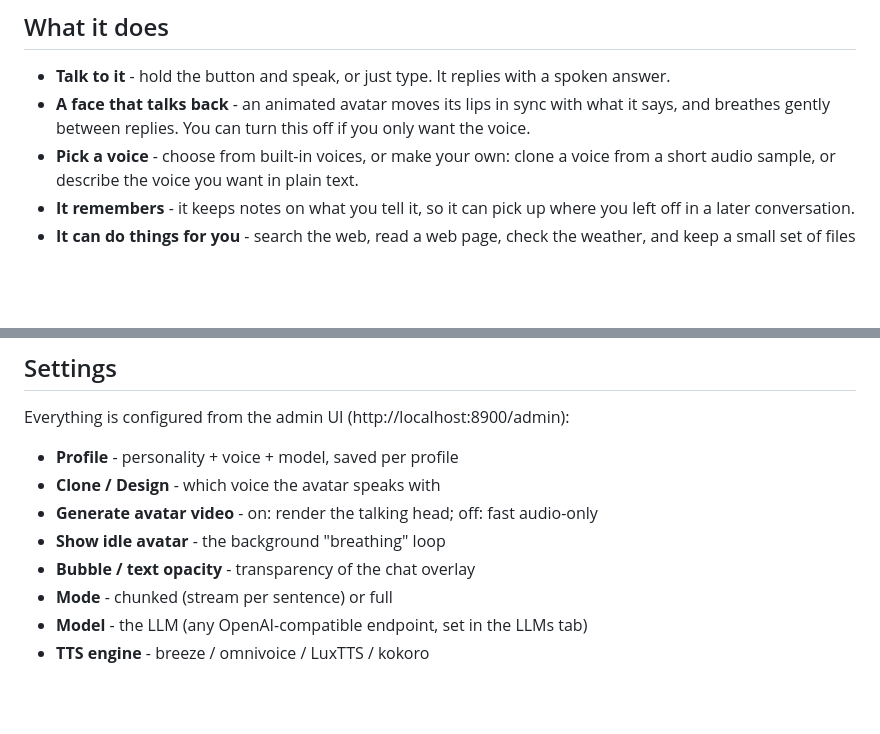
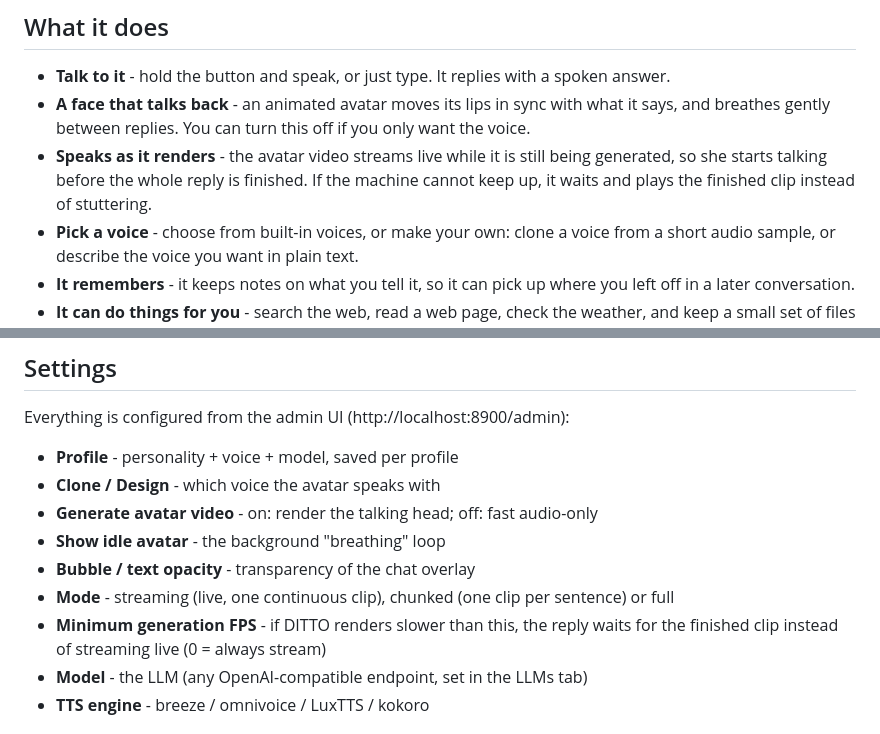
Before and after one commit to MartinForsterNL/Yvette, a Markdown page: README.md, 2 parts joined by grey strips. Drawn GitHub-style; blank space fills up the shorter version.

Commit message:
README: document live streaming playback and the minimum generation FPS setting

```diff
--- a/README.md
+++ b/README.md
@@ -21,6 +21,9 @@ A full walkthrough - the talking avatar, voice cloning, and a tight 8 GB setup.
 - **A face that talks back** - an animated avatar moves its lips in sync with
   what it says, and breathes gently between replies. You can turn this off if
   you only want the voice.
+- **Speaks as it renders** - the avatar video streams live while it is still being
+  generated, so she starts talking before the whole reply is finished. If the machine
+  cannot keep up, it waits and plays the finished clip instead of stuttering.
 - **Pick a voice** - choose from built-in voices, or make your own: clone a
   voice from a short audio sample, or describe the voice you want in plain text.
 - **It remembers** - it keeps notes on what you tell it, so it can pick up where
@@ -124,7 +127,9 @@ Everything is configured from the admin UI (http://localhost:8900/admin):
 - **Generate avatar video** - on: render the talking head; off: fast audio-only
 - **Show idle avatar** - the background "breathing" loop
 - **Bubble / text opacity** - transparency of the chat overlay
-- **Mode** - chunked (stream per sentence) or full
+- **Mode** - streaming (live, one continuous clip), chunked (one clip per sentence) or full
+- **Minimum generation FPS** - if DITTO renders slower than this, the reply waits for the
+  finished clip instead of streaming live (0 = always stream)
 - **Model** - the LLM (any OpenAI-compatible endpoint, set in the LLMs tab)
 - **TTS engine** - breeze / omnivoice / LuxTTS / kokoro
 
```
